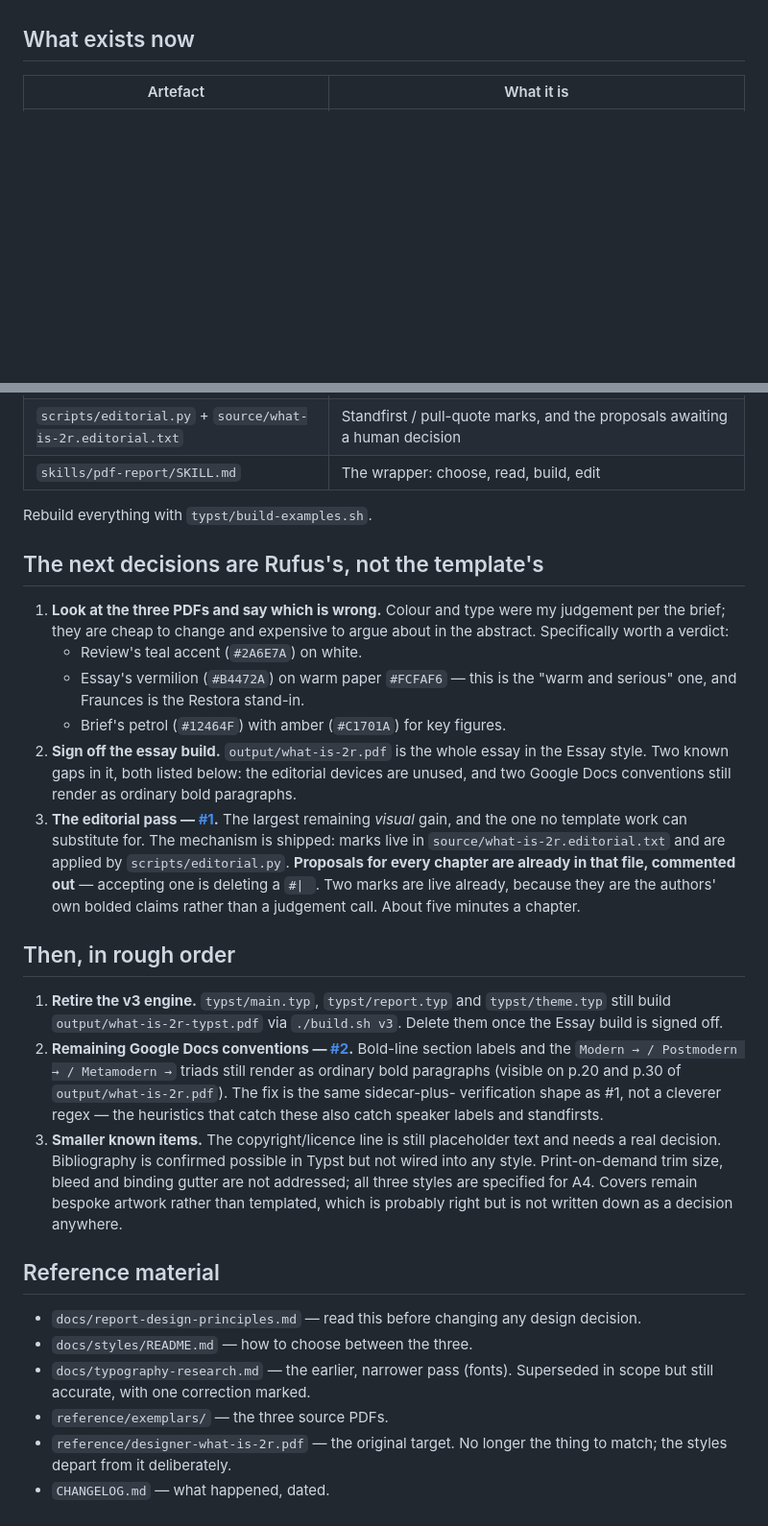
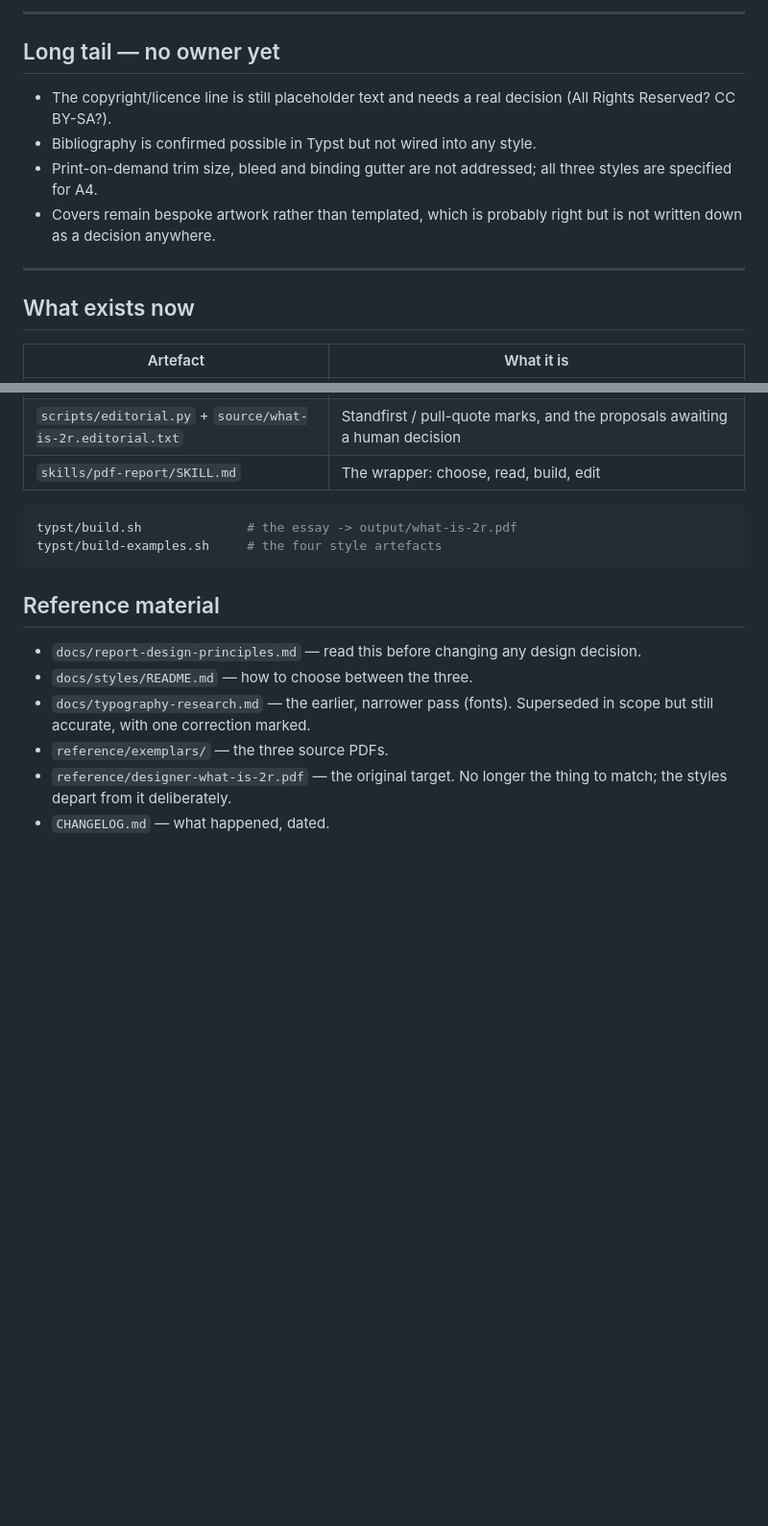
Before and after one commit to life-itself/pdf-report-publishing, a Markdown page: NEXT.md, 2 parts joined by grey strips. Shown at 96% size. Rendered like a GitHub page; blank space fills up the shorter version.

````diff
--- a/NEXT.md
+++ b/NEXT.md
@@ -10,3 +105,16 @@ The sequencing agreed on 2026-08-16 is done end to end.
+---
+
+## Long tail — no owner yet
+
+- The copyright/licence line is still placeholder text and needs a real
+  decision (All Rights Reserved? CC BY-SA?).
+- Bibliography is confirmed possible in Typst but not wired into any style.
+- Print-on-demand trim size, bleed and binding gutter are not addressed;
+  all three styles are specified for A4.
+- Covers remain bespoke artwork rather than templated, which is probably
+  right but is not written down as a decision anywhere.
+
+---
 
 ## What exists now
 
@@ -22,47 +130,10 @@ The sequencing agreed on 2026-08-16 is done end to end.
 | `scripts/editorial.py` + `source/what-is-2r.editorial.txt` | Standfirst / pull-quote marks, and the proposals awaiting a human decision |
 | `skills/pdf-report/SKILL.md` | The wrapper: choose, read, build, edit |
 
-Rebuild everything with `typst/build-examples.sh`.
-
-## The next decisions are Rufus's, not the template's
-
-1. **Look at the three PDFs and say which is wrong.** Colour and type were
-   my judgement per the brief; they are cheap to change and expensive to
-   argue about in the abstract. Specifically worth a verdict:
-   - Review's teal accent (`#2A6E7A`) on white.
-   - Essay's vermilion (`#B4472A`) on warm paper `#FCFAF6` — this is the
-     "warm and serious" one, and Fraunces is the Restora stand-in.
-   - Brief's petrol (`#12464F`) with amber (`#C1701A`) for key figures.
-2. **Sign off the essay build.** `output/what-is-2r.pdf` is the whole
-   essay in the Essay style. Two known gaps in it, both listed below: the
-   editorial devices are unused, and two Google Docs conventions still
-   render as ordinary bold paragraphs.
-3. **The editorial pass — [#1](https://github.com/life-itself/pdf-report-publishing/issues/1).**
-   The largest remaining *visual* gain, and the one no template work can
-   substitute for. The mechanism is shipped: marks live in
-   `source/what-is-2r.editorial.txt` and are applied by
-   `scripts/editorial.py`. **Proposals for every chapter are already in
-   that file, commented out** — accepting one is deleting a `#| `. Two
-   marks are live already, because they are the authors' own bolded claims
-   rather than a judgement call. About five minutes a chapter.
-
-## Then, in rough order
-
-1. **Retire the v3 engine.** `typst/main.typ`, `typst/report.typ` and
-   `typst/theme.typ` still build `output/what-is-2r-typst.pdf` via
-   `./build.sh v3`. Delete them once the Essay build is signed off.
-2. **Remaining Google Docs conventions — [#2](https://github.com/life-itself/pdf-report-publishing/issues/2).**
-   Bold-line section labels and the `Modern → / Postmodern → / Metamodern →`
-   triads still render as ordinary bold paragraphs (visible on p.20 and
-   p.30 of `output/what-is-2r.pdf`). The fix is the same sidecar-plus-
-   verification shape as #1, not a cleverer regex — the heuristics that
-   catch these also catch speaker labels and standfirsts.
-3. **Smaller known items.** The copyright/licence line is still
-   placeholder text and needs a real decision. Bibliography is confirmed
-   possible in Typst but not wired into any style. Print-on-demand trim
-   size, bleed and binding gutter are not addressed; all three styles are
-   specified for A4. Covers remain bespoke artwork rather than templated,
-   which is probably right but is not written down as a decision anywhere.
+```sh
+typst/build.sh              # the essay -> output/what-is-2r.pdf
+typst/build-examples.sh     # the four style artefacts
+```
 
 ## Reference material
 
````
Also changed, not shown: other parts of NEXT.md (+99 -4 lines).
